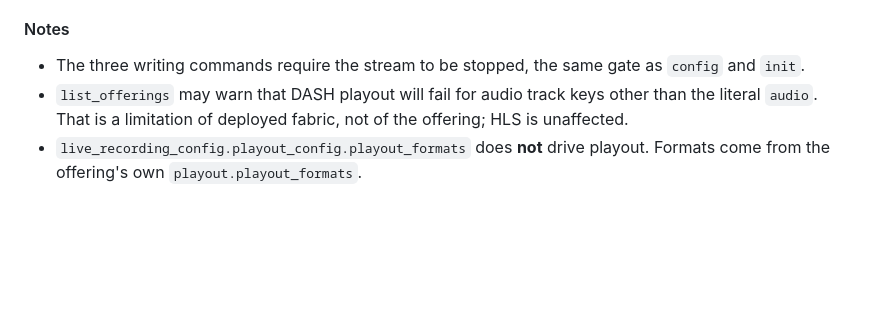
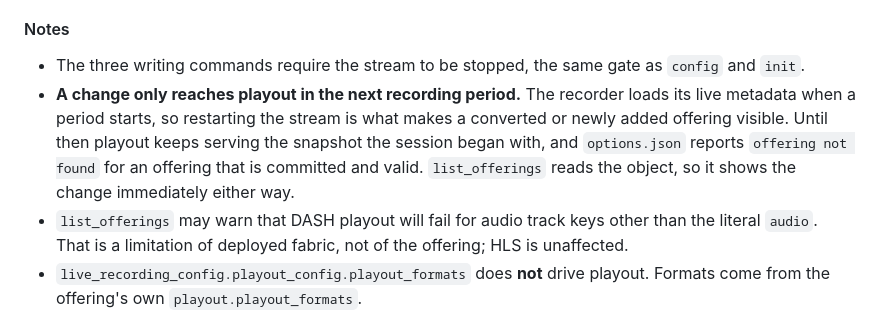
Before and after one commit to eluv-io/elv-live-js, a Markdown page: README.md, the part around the change. Rendered like a GitHub page; blank space fills up the shorter version.

Commit message:
Note that offering changes land in the next recording period
Observed on demov3: after add_offering the object carried all four
offerings and list_offerings reported them valid, while playout returned
"offering not found" for the three new ones until the stream was
restarted. The same was true of the conversion itself.

The recorder loads its live metadata when a recording period starts, so
a running session keeps serving the snapshot it began with. This is the
operational fact most likely to be mistaken for a bug in these commands.

Co-Authored-By: Claude Opus 5 (1M context) <noreply@anthropic.com>

```diff
--- a/README.md
+++ b/README.md
@@ -371,6 +371,12 @@ guard, so parallel writes to overlapping metadata are last-write-wins.
 
 - The three writing commands require the stream to be stopped, the same gate as
   `config` and `init`.
+- **A change only reaches playout in the next recording period.** The recorder
+  loads its live metadata when a period starts, so restarting the stream is what
+  makes a converted or newly added offering visible. Until then playout keeps
+  serving the snapshot the session began with, and `options.json` reports
+  `offering not found` for an offering that is committed and valid. `list_offerings`
+  reads the object, so it shows the change immediately either way.
 - `list_offerings` may warn that DASH playout will fail for audio track keys
   other than the literal `audio`. That is a limitation of deployed fabric, not of
   the offering; HLS is unaffected.
```
